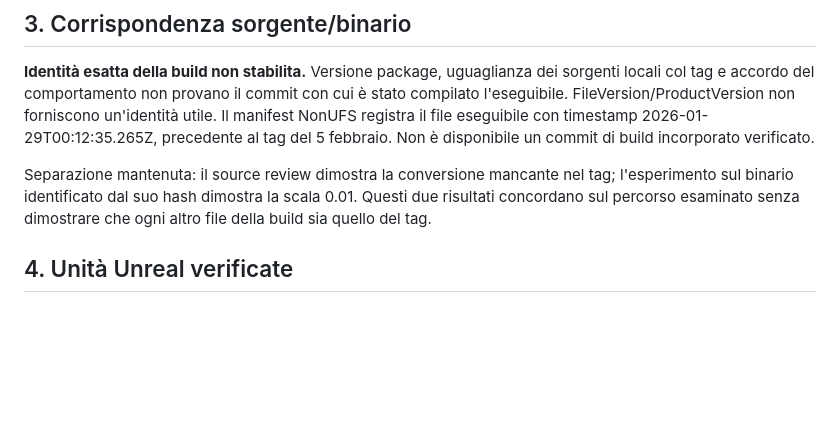
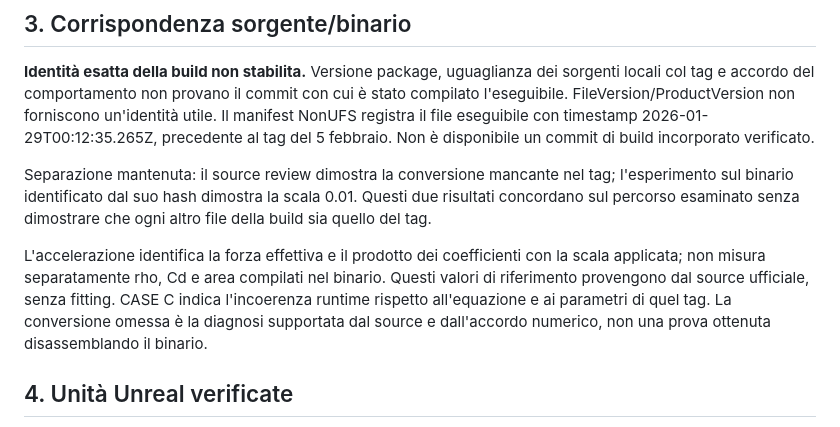
Before and after one commit to AndreaBedei1/HoloVirtualBattery, a Markdown page: docs/holoocean_drag_units_report.md, the part around the change. Drawn GitHub-style; blank space fills up the shorter version.

Commit message:
docs: clarify compiled parameter and build identity limits

```diff
--- a/docs/holoocean_drag_units_report.md
+++ b/docs/holoocean_drag_units_report.md
@@ -75,6 +75,13 @@ Separazione mantenuta: il source review dimostra la conversione mancante
 nel tag; l'esperimento sul binario identificato dal suo hash dimostra la scala
 0.01. Questi due risultati concordano sul percorso esaminato senza dimostrare
 che ogni altro file della build sia quello del tag.
+
+L'accelerazione identifica la forza effettiva e il prodotto dei coefficienti
+con la scala applicata; non misura separatamente rho, Cd e area compilati nel
+binario. Questi valori di riferimento provengono dal source ufficiale, senza
+fitting. CASE C indica l'incoerenza runtime rispetto all'equazione e ai parametri
+di quel tag. La conversione omessa è la diagnosi supportata dal source e
+dall'accordo numerico, non una prova ottenuta disassemblando il binario.
 
 ## 4. Unità Unreal verificate
 
```
